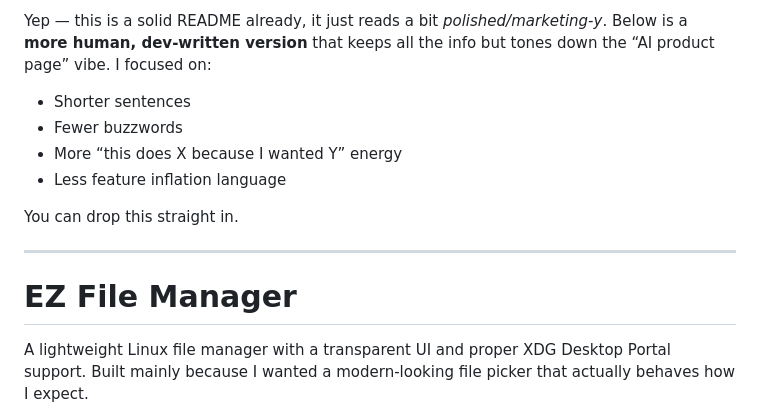
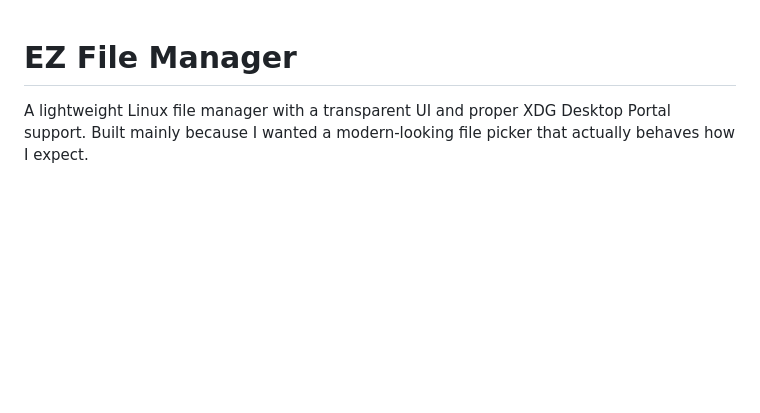
Before and after one commit to TechyTechster/ez-fm, a Markdown page: README.md, the part around the change. GitHub-like rendering; blank space fills up the shorter version.

```diff
--- a/README.md
+++ b/README.md
@@ -1,14 +1,3 @@
-Yep — this is a solid README already, it just reads a bit *polished/marketing-y*. Below is a **more human, dev-written version** that keeps all the info but tones down the “AI product page” vibe. I focused on:
-
-* Shorter sentences
-* Fewer buzzwords
-* More “this does X because I wanted Y” energy
-* Less feature inflation language
-
-You can drop this straight in.
-
----
-
 # EZ File Manager
 
 A lightweight Linux file manager with a transparent UI and proper XDG Desktop Portal support.
```
